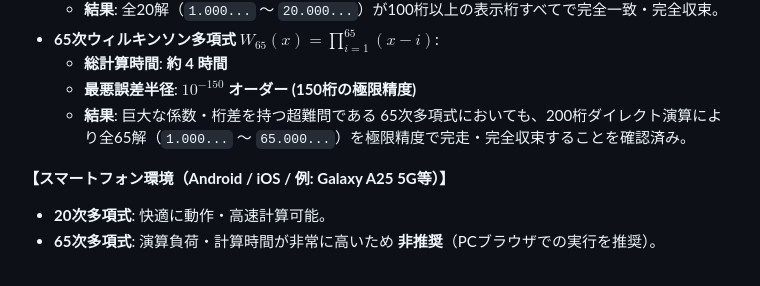
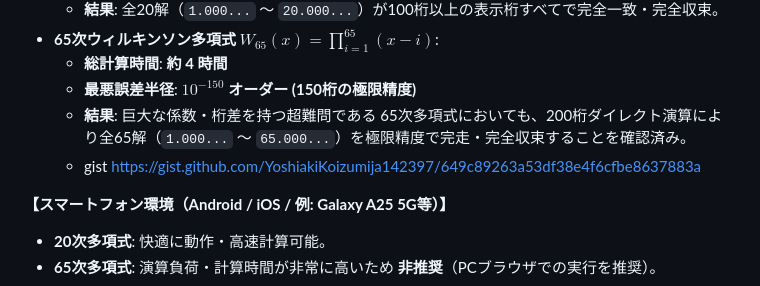
Before and after one commit to YoshiakiKoizumija142397/MethodDka, a Markdown page: README.md, the part around the change. Drawn GitHub-style.

Commit message:
Update README with gist link for 200th polynomial
Added a link to a gist for additional information on the 65th Wilkinson polynomial.

Signed-off-by: Yoshiaki.Koizumi <98944675+YoshiakiKoizumija142397@users.noreply.github.com>

```diff
--- a/README.md
+++ b/README.md
@@ -66,6 +66,8 @@ DKA法（Durand-Kerner-Aberth 法）を採用し、`Decimal.js` による **ダ
   - **総計算時間**: **約 4 時間**
   - **最悪誤差半径**: **$10^{-150}$ オーダー (150桁の極限精度)**
   - **結果**: 巨大な係数・桁差を持つ超難問である 65次多項式においても、200桁ダイレクト演算により全65解（`1.000...` 〜 `65.000...`）を極限精度で完走・完全収束することを確認済み。
+  - gist
+https://gist.github.com/YoshiakiKoizumija142397/649c89263a53df38e4f6cfbe8637883a
 
 **【スマートフォン環境（Android / iOS / 例: Galaxy A25 5G等）】**
 - **20次多項式**: 快適に動作・高速計算可能。
```
